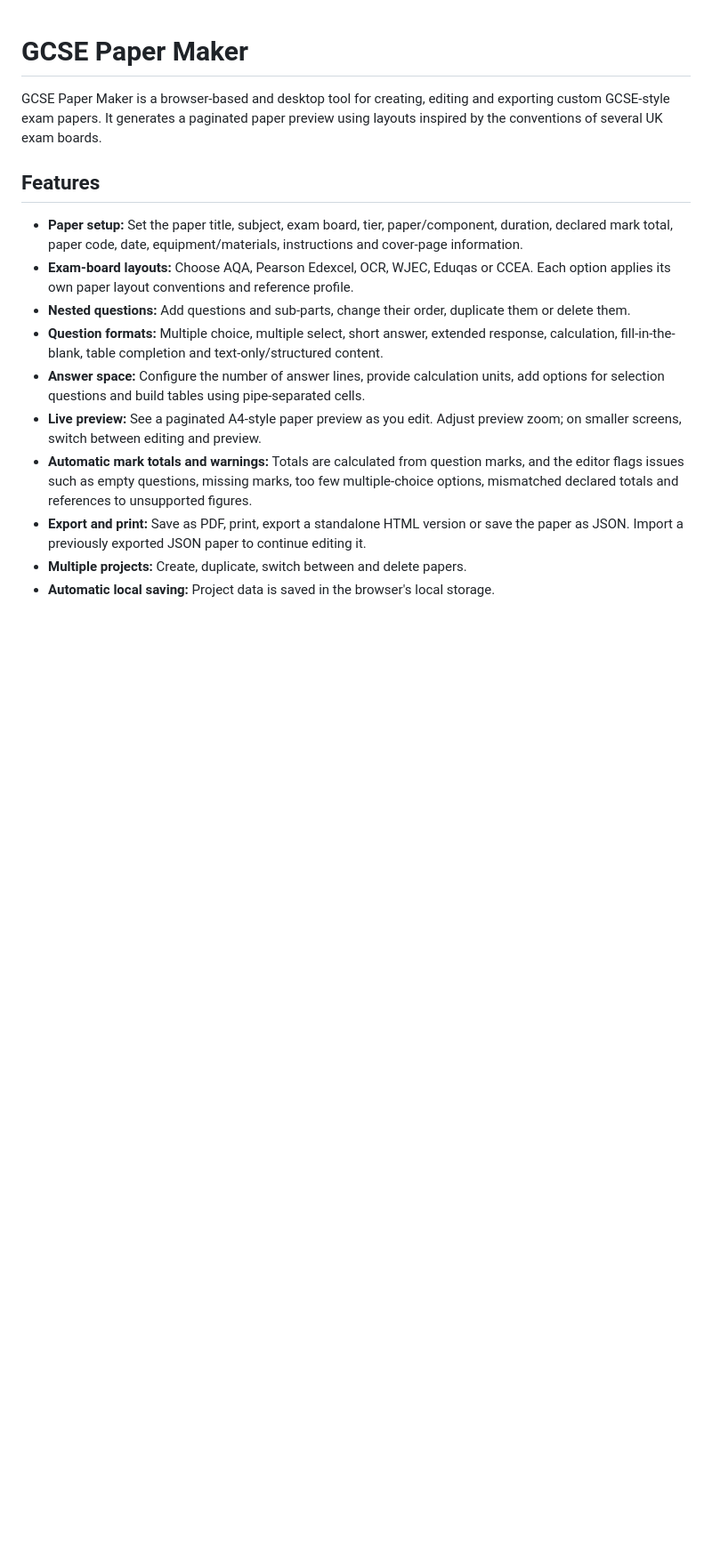
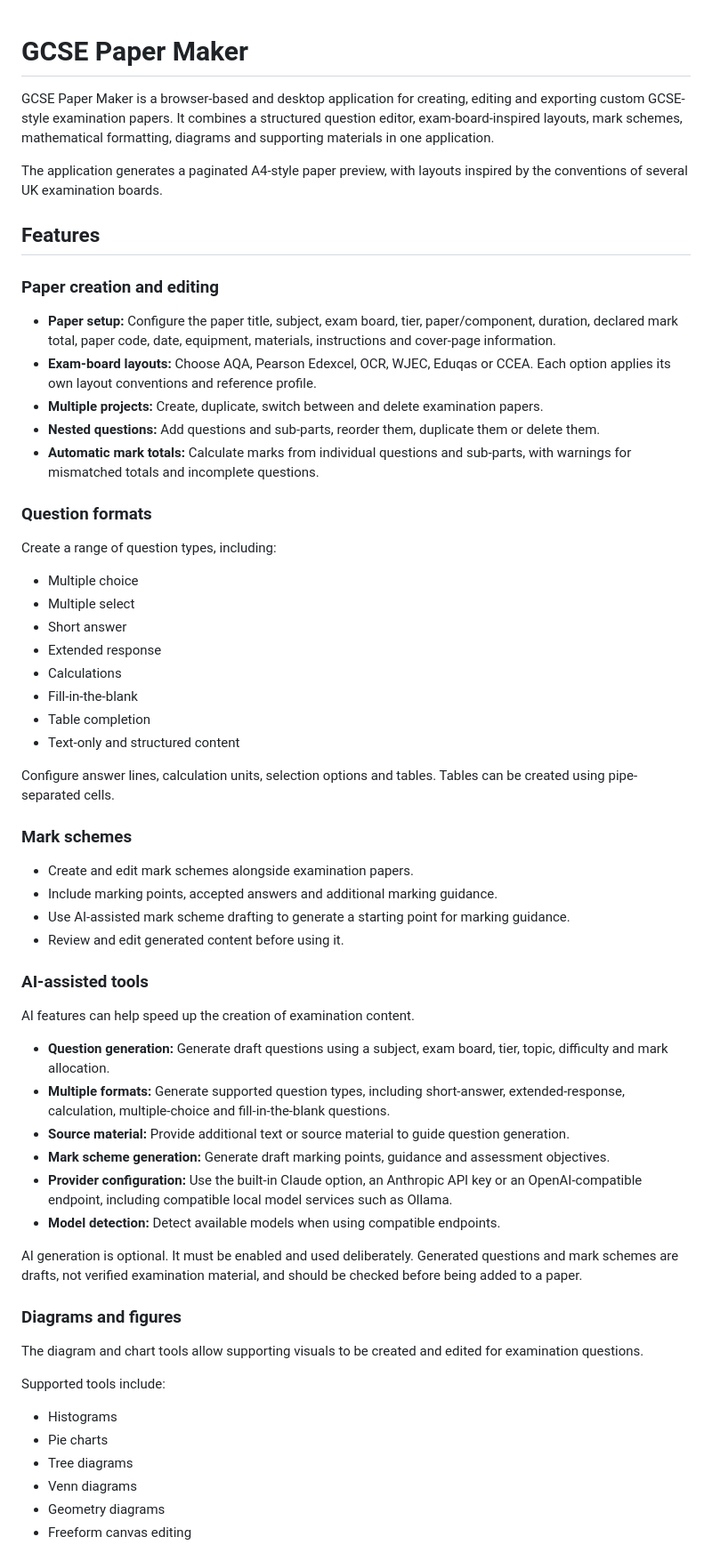
Before and after one commit to Buglord10/GCSE-Paper-Maker, a Markdown page: README.md, the part around one of its changes. Shown at 89% size. Rendered like a GitHub page; blank space fills up the shorter version.

Commit message:
Revise README for improved clarity and detail
Updated the README to enhance clarity and detail about features, usage, and technology.

```diff
--- a/README.md
+++ b/README.md
@@ -1,16 +1,64 @@
 # GCSE Paper Maker
 
-GCSE Paper Maker is a browser-based and desktop tool for creating, editing and exporting custom GCSE-style exam papers. It generates a paginated paper preview using layouts inspired by the conventions of several UK exam boards.
+GCSE Paper Maker is a browser-based and desktop application for creating, editing and exporting custom GCSE-style examination papers. It combines a structured question editor, exam-board-inspired layouts, mark schemes, mathematical formatting, diagrams and supporting materials in one application.
+
+The application generates a paginated A4-style paper preview, with layouts inspired by the conventions of several UK examination boards.
 
 ## Features
 
-- **Paper setup:** Set the paper title, subject, exam board, tier, paper/component, duration, declared mark total, paper code, date, equipment/materials, instructions and cover-page information.
-- **Exam-board layouts:** Choose AQA, Pearson Edexcel, OCR, WJEC, Eduqas or CCEA. Each option applies its own paper layout conventions and reference profile.
-- **Nested questions:** Add questions and sub-parts, change their order, duplicate them or delete them.
-- **Question formats:** Multiple choice, multiple select, short answer, extended response, calculation, fill-in-the-blank, table completion and text-only/structured content.
-- **Answer space:** Configure the number of answer lines, provide calculation units, add options for selection questions and build tables using pipe-separated cells.
-- **Live preview:** See a paginated A4-style paper preview as you edit. Adjust preview zoom; on smaller screens, switch between editing and preview.
-- **Automatic mark totals and warnings:** Totals are calculated from question marks, and the editor flags issues such as empty questions, missing marks, too few multiple-choice options, mismatched declared totals and references to unsupported figures.
-- **Export and print:** Save as PDF, print, export a standalone HTML version or save the paper as JSON. Import a previously exported JSON paper to continue editing it.
-- **Multiple projects:** Create, duplicate, switch between and delete papers.
-- **Automatic local saving:** Project data is saved in the browser's local storage.
+### Paper creation and editing
+
+- **Paper setup:** Configure the paper title, subject, exam board, tier, paper/component, duration, declared mark total, paper code, date, equipment, materials, instructions and cover-page information.
+- **Exam-board layouts:** Choose AQA, Pearson Edexcel, OCR, WJEC, Eduqas or CCEA. Each option applies its own layout conventions and reference profile.
+- **Multiple projects:** Create, duplicate, switch between and delete examination papers.
+- **Nested questions:** Add questions and sub-parts, reorder them, duplicate them or delete them.
+- **Automatic mark totals:** Calculate marks from individual questions and sub-parts, with warnings for mismatched totals and incomplete questions.
+
+### Question formats
+
+Create a range of question types, including:
+
+- Multiple choice
+- Multiple select
+- Short answer
+- Extended response
+- Calculations
+- Fill-in-the-blank
+- Table completion
+- Text-only and structured content
+
+Configure answer lines, calculation units, selection options and tables. Tables can be created using pipe-separated cells.
+
+### Mark schemes
+
+- Create and edit mark schemes alongside examination papers.
+- Include marking points, accepted answers and additional marking guidance.
+- Use AI-assisted mark scheme drafting to generate a starting point for marking guidance.
+- Review and edit generated content before using it.
+
+### AI-assisted tools
+
+AI features can help speed up the creation of examination content.
+
+- **Question generation:** Generate draft questions using a subject, exam board, tier, topic, difficulty and mark allocation.
+- **Multiple formats:** Generate supported question types, including short-answer, extended-response, calculation, multiple-choice and fill-in-the-blank questions.
+- **Source material:** Provide additional text or source material to guide question generation.
+- **Mark scheme generation:** Generate draft marking points, guidance and assessment objectives.
+- **Provider configuration:** Use the built-in Claude option, an Anthropic API key or an OpenAI-compatible endpoint, including compatible local model services such as Ollama.
+- **Model detection:** Detect available models when using compatible endpoints.
+
+AI generation is optional. It must be enabled and used deliberately. Generated questions and mark schemes are drafts, not verified examination material, and should be checked before being added to a paper.
+
+### Diagrams and figures
+
+The diagram and chart tools allow supporting visuals to be created and edited for examination questions.
+
+Supported tools include:
+
+- Histograms
+- Pie charts
+- Tree diagrams
+- Venn diagrams
+- Geometry diagrams
+- Freeform canvas editing
+
```
Also changed, not shown: other parts of README.md (+95 -40 lines).
